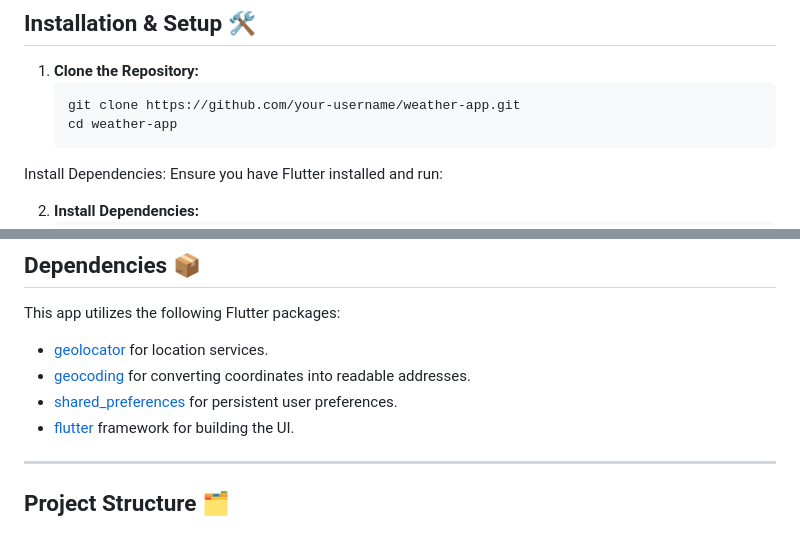
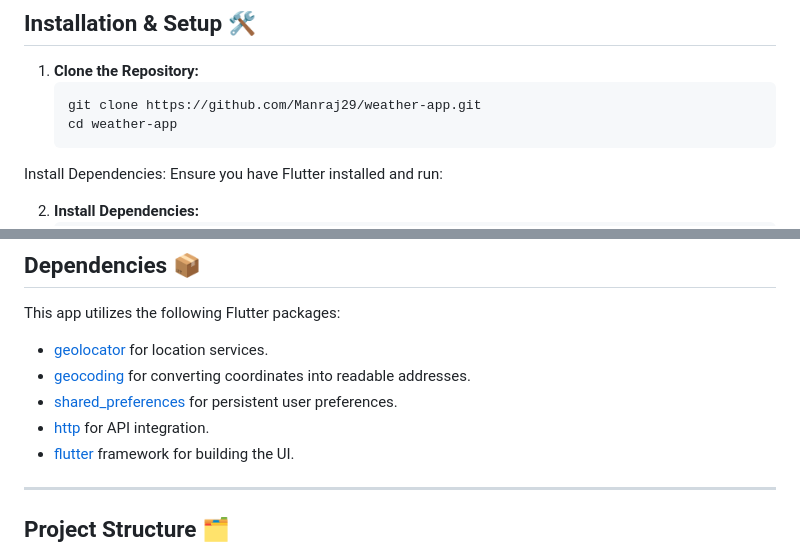
Before and after one commit to Manraj29/weather_app_flutter, a Markdown page: README.md, 2 parts joined by grey strips. Rendered like a GitHub page.

````diff
--- a/README.md
+++ b/README.md
@@ -38,7 +36,7 @@ Logo: ![Weather App Logo](path/to/screenshot.png)
 ## Installation & Setup 🛠️
 1. **Clone the Repository:**
    ```bash
-   git clone https://github.com/your-username/weather-app.git
+   git clone https://github.com/Manraj29/weather-app.git
    cd weather-app
     ```
 Install Dependencies: Ensure you have Flutter installed and run:
@@ -68,6 +66,7 @@ This app utilizes the following Flutter packages:
 - [geolocator](https://pub.dev/packages/geolocator) for location services.
 - [geocoding](https://pub.dev/packages/geocoding) for converting coordinates into readable addresses.
 - [shared_preferences](https://pub.dev/packages/shared_preferences) for persistent user preferences.
+- [http](https://pub.dev/packages/http) for API integration.
 - [flutter](https://flutter.dev) framework for building the UI.
 
 ---
````
Also changed, not shown: other parts of README.md (+7 -9 lines).
